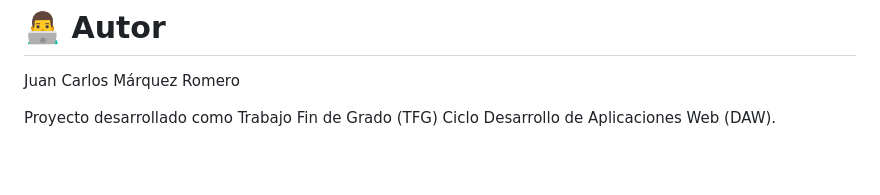
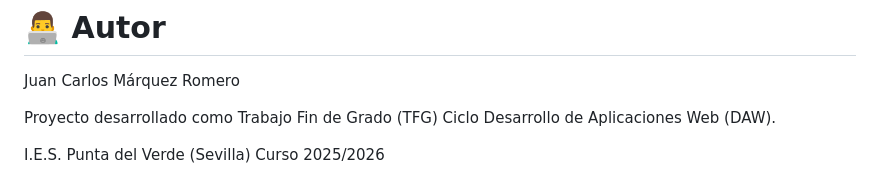
Before and after one commit to JUANKAMARQUEZ/emergency_manager, a Markdown page: README.md, the part around the change. Drawn GitHub-style; blank space fills up the shorter version.

Commit message:
cambio en README

```diff
--- a/README.md
+++ b/README.md
@@ -275,3 +275,6 @@ Juan Carlos Márquez Romero
 
 Proyecto desarrollado como Trabajo Fin de Grado (TFG)
 Ciclo Desarrollo de Aplicaciones Web (DAW).
+
+I.E.S. Punta del Verde (Sevilla)
+Curso 2025/2026
```
